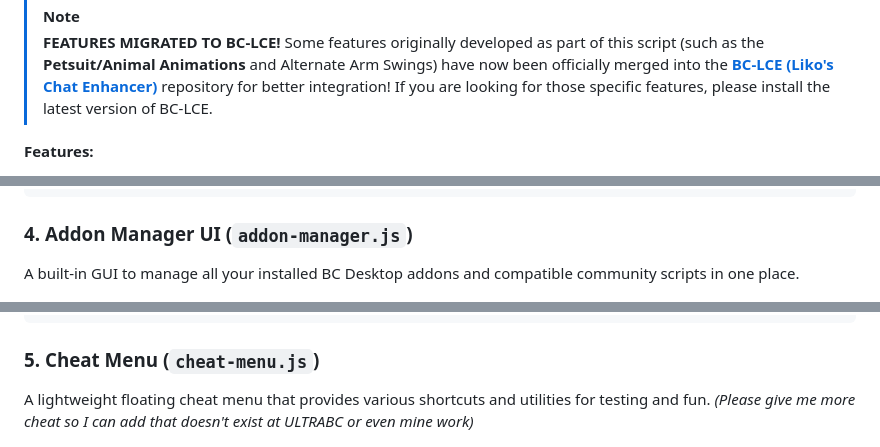
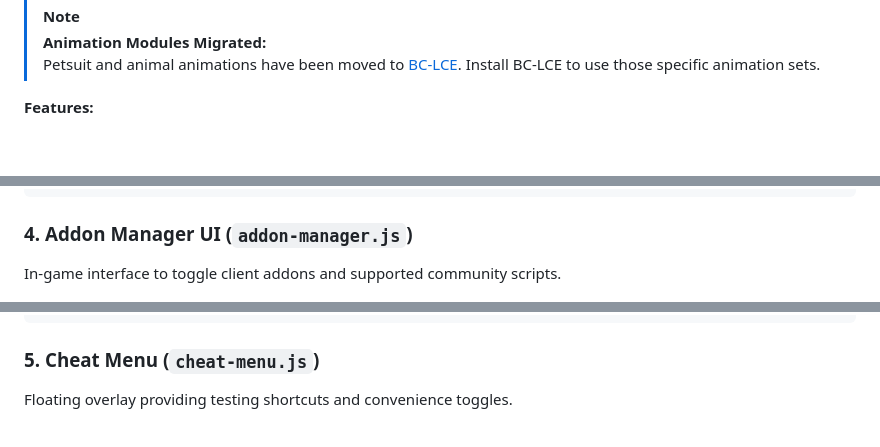
Before and after one commit to Izumii99/BC-Desktop, a Markdown page: Readme.md, 3 parts joined by grey strips. Rendered like a GitHub page; blank space fills up the shorter version.

```diff
--- a/Readme.md
+++ b/Readme.md
@@ -150,9 +148,8 @@ A massive quality-of-life upgrade for the chat system that seamlessly translates
 <img src="Assets/chat_qol_ui.png" width="350" alt="Chat QoL Settings" />
 
 > [!NOTE]
-> **FEATURES MIGRATED TO BC-LCE!**
-> Some features originally developed as part of this script (such as the **Petsuit/Animal Animations** and Alternate Arm Swings) have now been officially merged into the **[BC-LCE (Liko's Chat Enhancer)](https://github.com/awdrrawd/BC-LCE)** repository for better integration!
-> If you are looking for those specific features, please install the latest version of BC-LCE.
+> **Animation Modules Migrated:**
+> Petsuit and animal animations have been moved to [BC-LCE](https://github.com/awdrrawd/BC-LCE). Install BC-LCE to use those specific animation sets.
 
 **Features:**
 
@@ -209,7 +206,7 @@ javascript: (function () {
 
 ### 4. Addon Manager UI (`addon-manager.js`)
 
-A built-in GUI to manage all your installed BC Desktop addons and compatible community scripts in one place.
+In-game interface to toggle client addons and supported community scripts.
 
 <img src="Assets/addon_manager.png" width="400" alt="Addon Manager" />
 
@@ -263,7 +260,7 @@ javascript: (function () {
 
 ### 5. Cheat Menu (`cheat-menu.js`)
 
-A lightweight floating cheat menu that provides various shortcuts and utilities for testing and fun. _(Please give me more cheat so I can add that doesn't exist at ULTRABC or even mine work)_
+Floating overlay providing testing shortcuts and convenience toggles.
 
 <img src="Assets/Cheat_menu.png" width="400" alt="Cheat Menu Preview" />
 
```
Also changed, not shown: other parts of Readme.md (+44 -46 lines).
